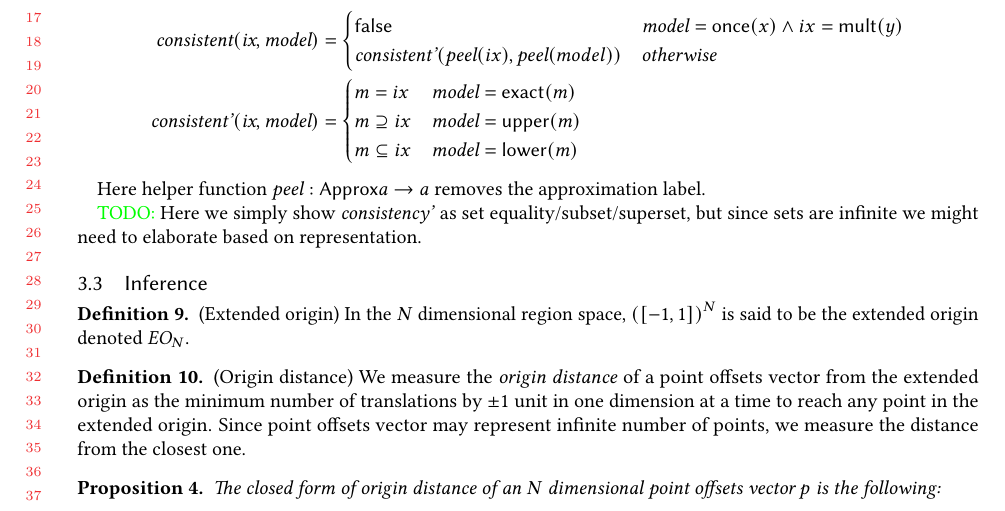
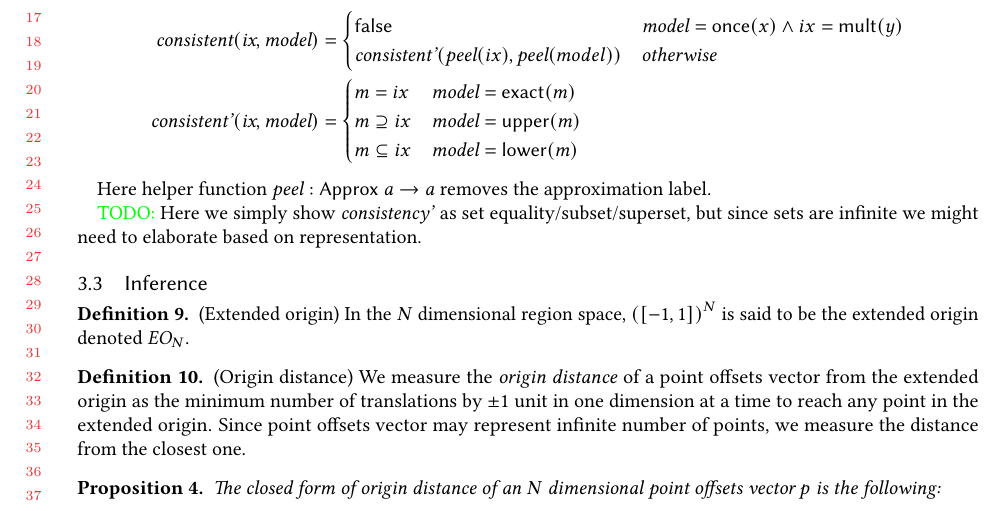
Before and after one commit to camfort/array-analyse, a LaTeX paper (oopsla17/lattice-model.tex): part of page 6 of 7, cut so that both start at the same text. Compiled offline with pdfLaTeX.

Commit message:
type setting fix

```diff
--- a/oopsla17/lattice-model.tex
+++ b/oopsla17/lattice-model.tex
@@ -597,7 +597,7 @@ Here is the mathematical definition of consistency checking:
   \end{cases}
 \end{align*}
 
-Here helper function $\textit{peel} : \mathsf{Approx} a \to a$ removes the
+Here helper function $\textit{peel} : \mathsf{Approx} \; a \to a$ removes the
 approximation label.
 
 \todo{Here we simply show \textit{consistency'} as set equality/subset/superset,
```
